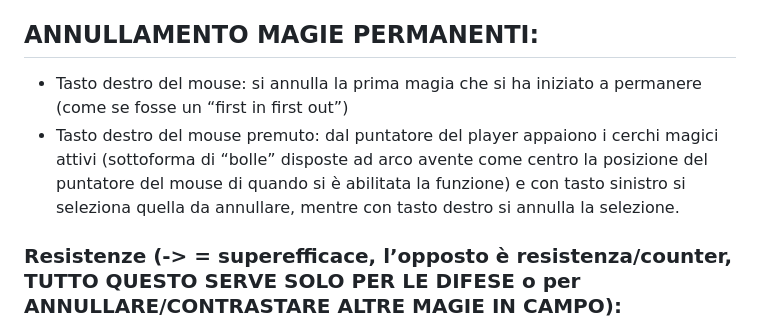
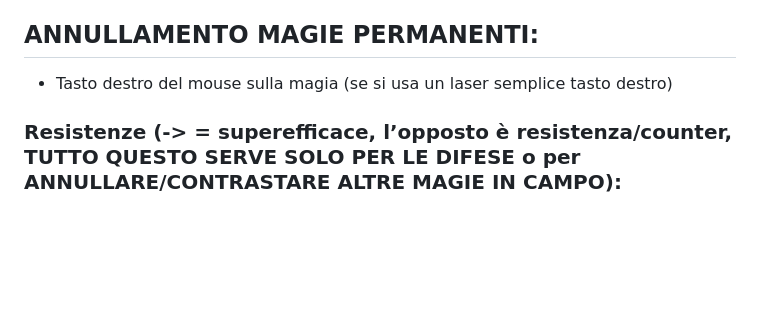
Before and after one commit to DiegoGrazioli/Spellcasters, a Markdown page: README.md, the part around one of its changes. Drawn GitHub-style; blank space fills up the shorter version.

```diff
--- a/README.md
+++ b/README.md
@@ -48,8 +49,7 @@ Proiezioni:
 
 ## ANNULLAMENTO MAGIE PERMANENTI:
 
-- Tasto destro del mouse: si annulla la prima magia che si ha iniziato a permanere (come se fosse un “first in first out”)
-- Tasto destro del mouse premuto: dal puntatore del player appaiono i cerchi magici attivi (sottoforma di “bolle” disposte ad arco avente come centro la posizione del puntatore del mouse di quando si è abilitata la funzione) e con tasto sinistro si seleziona quella da annullare, mentre con tasto destro si annulla la selezione.
+- Tasto destro del mouse sulla magia (se si usa un laser semplice tasto destro)
 
  ### Resistenze (-> = superefficace, l’opposto è resistenza/counter, TUTTO QUESTO SERVE SOLO PER LE DIFESE o per ANNULLARE/CONTRASTARE ALTRE MAGIE IN CAMPO):
 
```
Also changed, not shown: other parts of README.md (+21 -11 lines).
